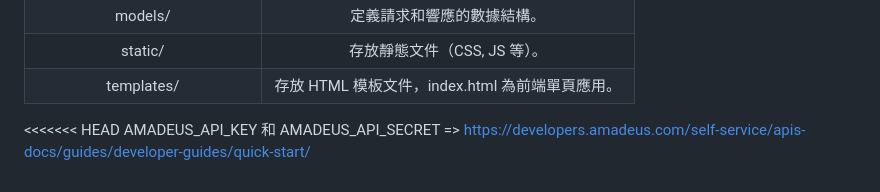
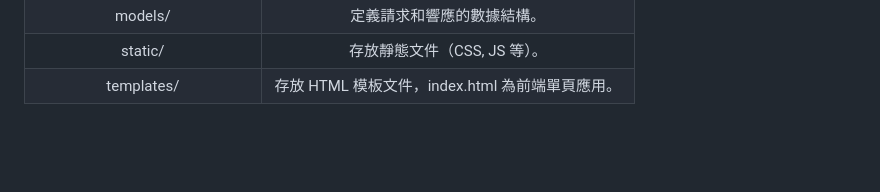
Before and after one commit to ken0324-maker/GoSkyAlert, a Markdown page: README.md, the part around the change. Rendered like a GitHub page; blank space fills up the shorter version.

```diff
--- a/README.md
+++ b/README.md
@@ -87,6 +87,3 @@ Discord 指令
 |models/|定義請求和響應的數據結構。|
 |static/|存放靜態文件（CSS, JS 等）。|
 |templates/|存放 HTML 模板文件，index.html 為前端單頁應用。|
-
-<<<<<<< HEAD
-AMADEUS_API_KEY 和 AMADEUS_API_SECRET => https://developers.amadeus.com/self-service/apis-docs/guides/developer-guides/quick-start/
```
